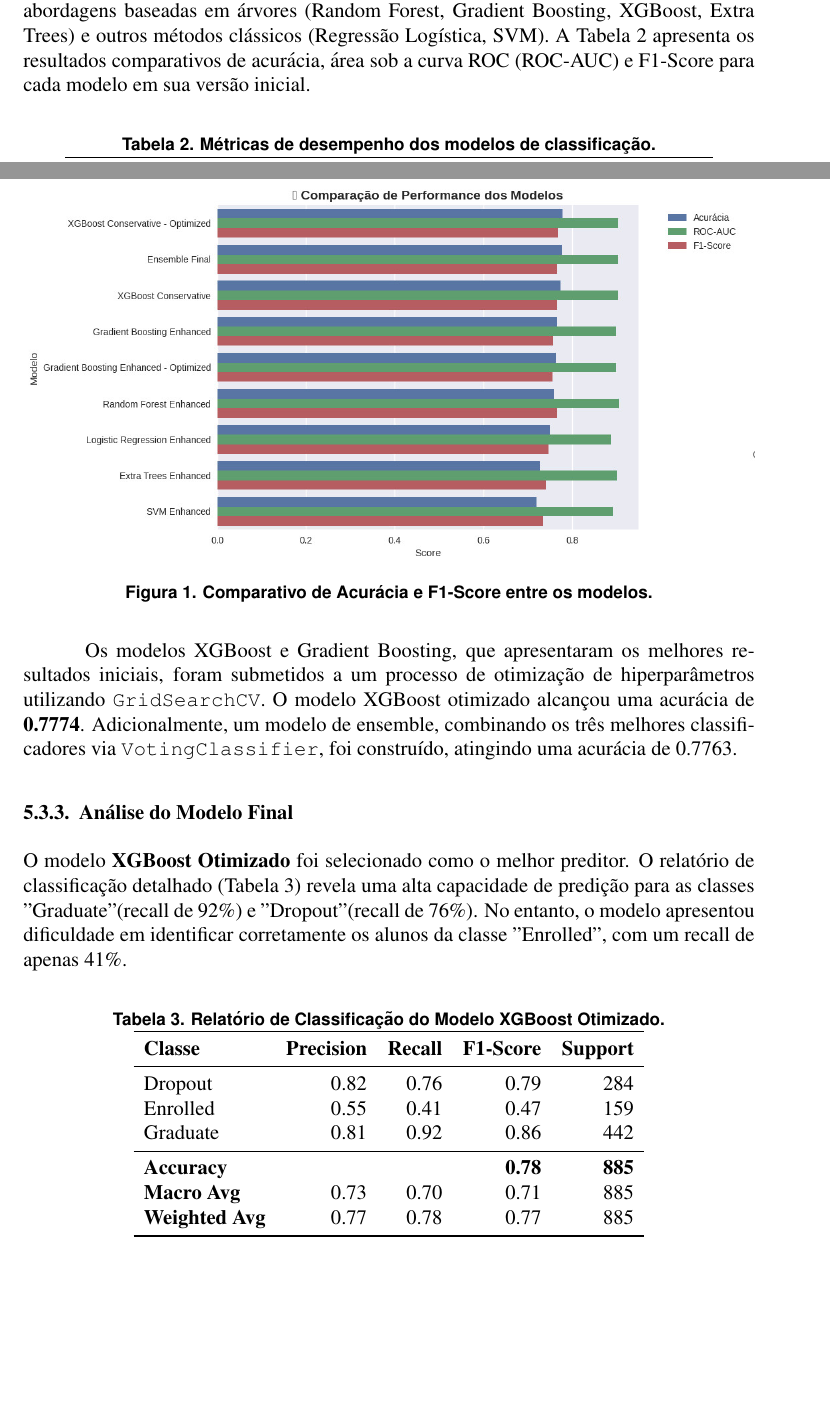
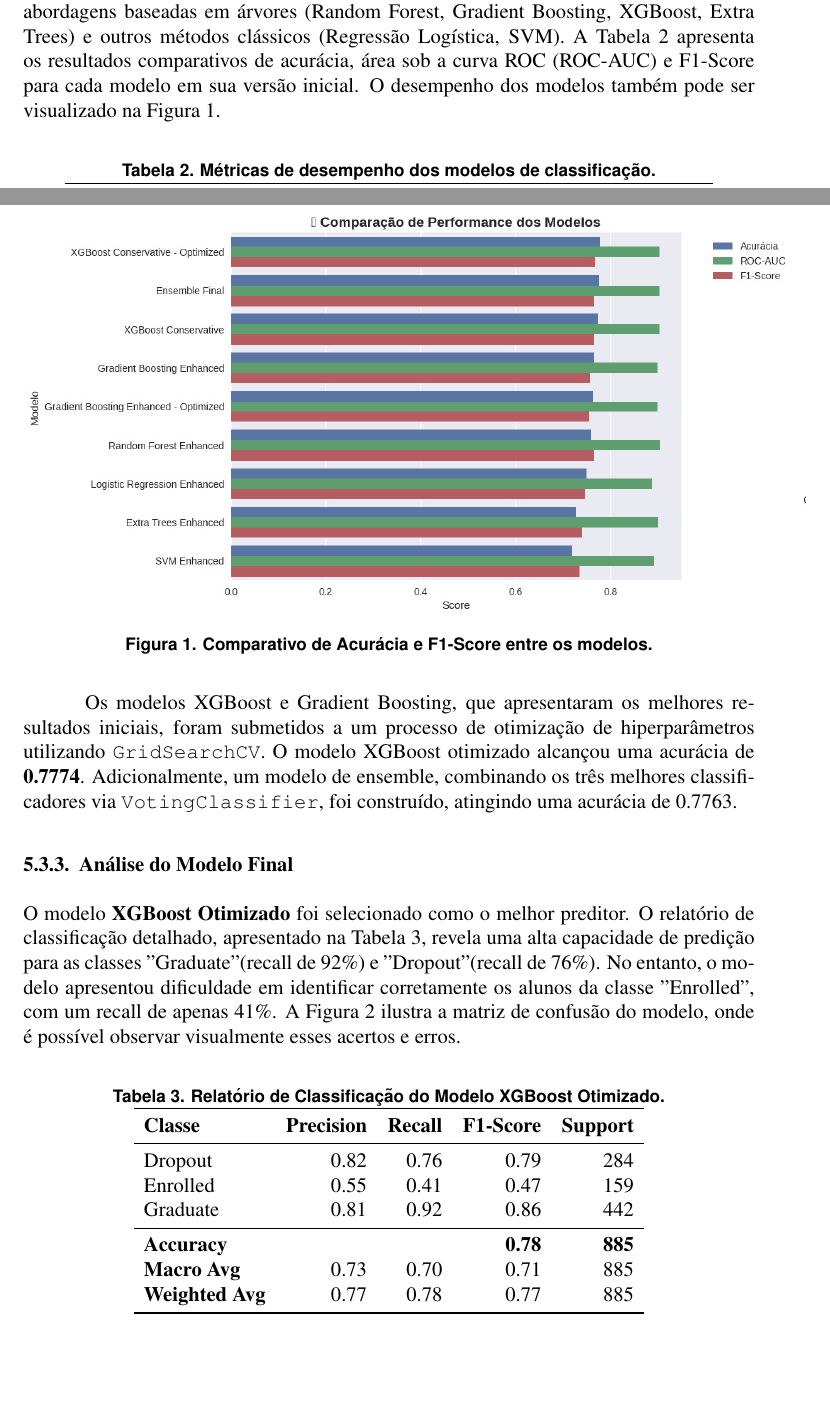
Before and after one commit to mericxy/sbc-conference, a LaTeX paper (main.tex): two parts of pages 6 and 7 of 11 before the commit and two parts of pages 6 and 7 of 10 after it, joined at a grey line, cut so that both start at the same text, the shorter picture padded with empty space. Compiled offline with pdfLaTeX.

Commit message:
Adicionado referência as imagens

```diff
--- a/main.tex
+++ b/main.tex
@@ -7,6 +7,9 @@
 \usepackage[brazil]{babel}   % For Portuguese language features and text
 \usepackage{amsmath,amssymb,amsfonts} % For mathematical symbols
 \usepackage{booktabs}        % For professional quality tables
+\usepackage{xcolor}          % Required for custom colors
+\definecolor{lightgray}{gray}{0.9} % Defines a light gray color
+\newcommand{\code}[1]{\colorbox{lightgray}{\texttt{#1}}} % Creates the \code command
 
 \sloppy % Helps with line breaking
 
@@ -144,13 +147,13 @@ A etapa inicial consistiu no pré-processamento e na engenharia de atributos par
 Após esta etapa, foi aplicado um método de seleção de atributos, o \texttt{SelectKBest} com o teste ANOVA F-test, para identificar as 25 variáveis mais relevantes para o modelo, otimizando o processo de treinamento e reduzindo ruídos.
 
 \subsubsection{Desenvolvimento e Avaliação dos Modelos}
-Foram treinados e avaliados seis algoritmos de Machine Learning distintos, incluindo abordagens baseadas em árvores (Random Forest, Gradient Boosting, XGBoost, Extra Trees) e outros métodos clássicos (Regressão Logística, SVM). A Tabela~\ref{tab:modelos} apresenta os resultados comparativos de acurácia, área sob a curva ROC (ROC-AUC) e F1-Score para cada modelo em sua versão inicial.
+Foram treinados e avaliados seis algoritmos de Machine Learning distintos, incluindo abordagens baseadas em árvores (Random Forest, Gradient Boosting, XGBoost, Extra Trees) e outros métodos clássicos (Regressão Logística, SVM). A Tabela~\ref{tab:modelos} apresenta os resultados comparativos de acurácia, área sob a curva ROC (ROC-AUC) e F1-Score para cada modelo em sua versão inicial. O desempenho dos modelos também pode ser visualizado na Figura~\ref{fig:comparacao_modelos}.
 
 % --- Inserir aqui um possível gráfico comparando as métricas dos modelos ---
 % Exemplo de comentário:
 \begin{figure}[h!]
 \centering
-\includegraphics[width=1.0\textwidth]{images/comparacao_modelos.jpg}
+\includegraphics[width=1.07\textwidth]{images/comparacao_modelos.jpg}
 \caption{Comparativo de Acurácia e F1-Score entre os modelos.}
 \label{fig:comparacao_modelos}
 \end{figure}
@@ -176,7 +179,7 @@ SVM                & 0.7198 & 0.8913 & 0.7342 & 0.7398 (±0.0125) \\
 Os modelos XGBoost e Gradient Boosting, que apresentaram os melhores resultados iniciais, foram submetidos a um processo de otimização de hiperparâmetros utilizando \texttt{GridSearchCV}. O modelo XGBoost otimizado alcançou uma acurácia de \textbf{0.7774}. Adicionalmente, um modelo de ensemble, combinando os três melhores classificadores via \texttt{VotingClassifier}, foi construído, atingindo uma acurácia de 0.7763.
 
 \subsubsection{Análise do Modelo Final}
-O modelo \textbf{XGBoost Otimizado} foi selecionado como o melhor preditor. O relatório de classificação detalhado (Tabela~\ref{tab:class_report}) revela uma alta capacidade de predição para as classes "Graduate" (recall de 92\%) e "Dropout" (recall de 76\%). No entanto, o modelo apresentou dificuldade em identificar corretamente os alunos da classe "Enrolled", com um recall de apenas 41\%.
+O modelo \textbf{XGBoost Otimizado} foi selecionado como o melhor preditor. O relatório de classificação detalhado, apresentado na Tabela~\ref{tab:class_report}, revela uma alta capacidade de predição para as classes "Graduate" (recall de 92\%) e "Dropout" (recall de 76\%). No entanto, o modelo apresentou dificuldade em identificar corretamente os alunos da classe "Enrolled", com um recall de apenas 41\%. A Figura~\ref{fig:matriz_confusao} ilustra a matriz de confusão do modelo, onde é possível observar visualmente esses acertos e erros.
 
 \begin{table}[h!]
 \centering
@@ -197,6 +200,8 @@ Graduate   & 0.81 & 0.92 & 0.86 & 442 \\
 \end{tabular}
 \end{table}
 
+\clearpage
+
 % --- Inserir aqui a figura da Matriz de Confusão ---
 % Exemplo de comentário:
 \begin{figure}[h!]
```
Also changed, not shown: main.pdf, main.tex (5 more changed lines), 1 other file.
